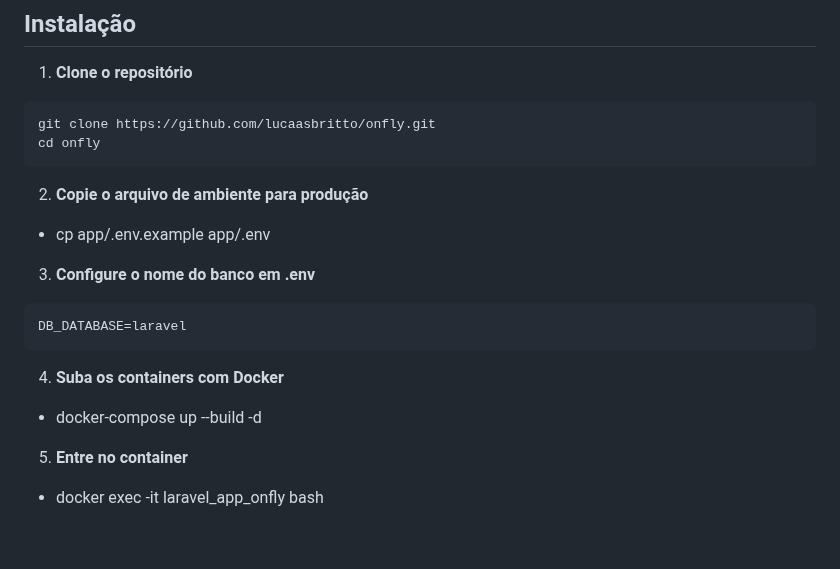
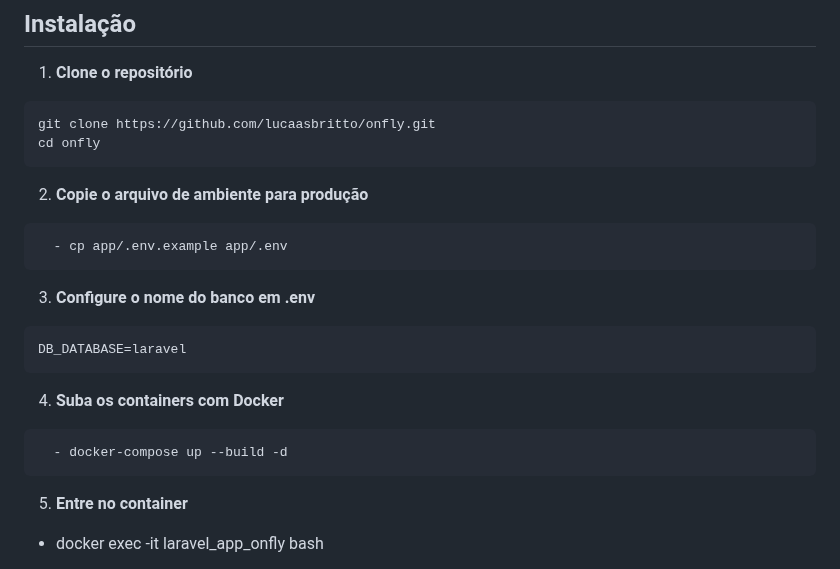
Before and after one commit to lucaasbritto/onfly, a Markdown page: README.md, the part around the change. GitHub-like rendering; blank space fills up the shorter version.

Commit message:
docs: Reajuste no readme

````diff
--- a/README.md
+++ b/README.md
@@ -49,7 +49,9 @@ cd onfly
 ```
 
 2. **Copie o arquivo de ambiente para produção**
+```bash
   - cp app/.env.example app/.env
+```
 
 3. **Configure o nome do banco em .env**
 ```env
@@ -57,7 +59,9 @@ DB_DATABASE=laravel
 ```
 
 4. **Suba os containers com Docker**
+```bash
   - docker-compose up --build -d
+```
 
 5. **Entre no container**
   - docker exec -it laravel_app_onfly bash
````
